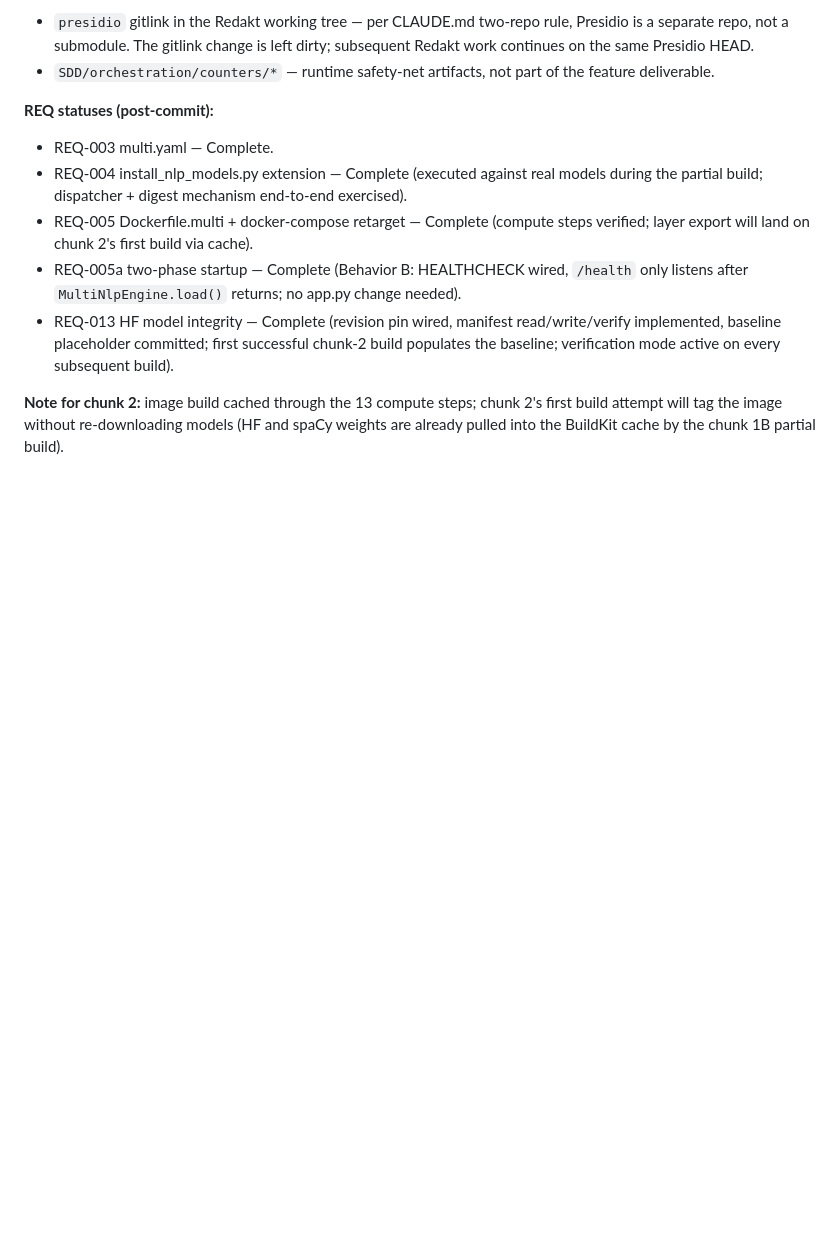
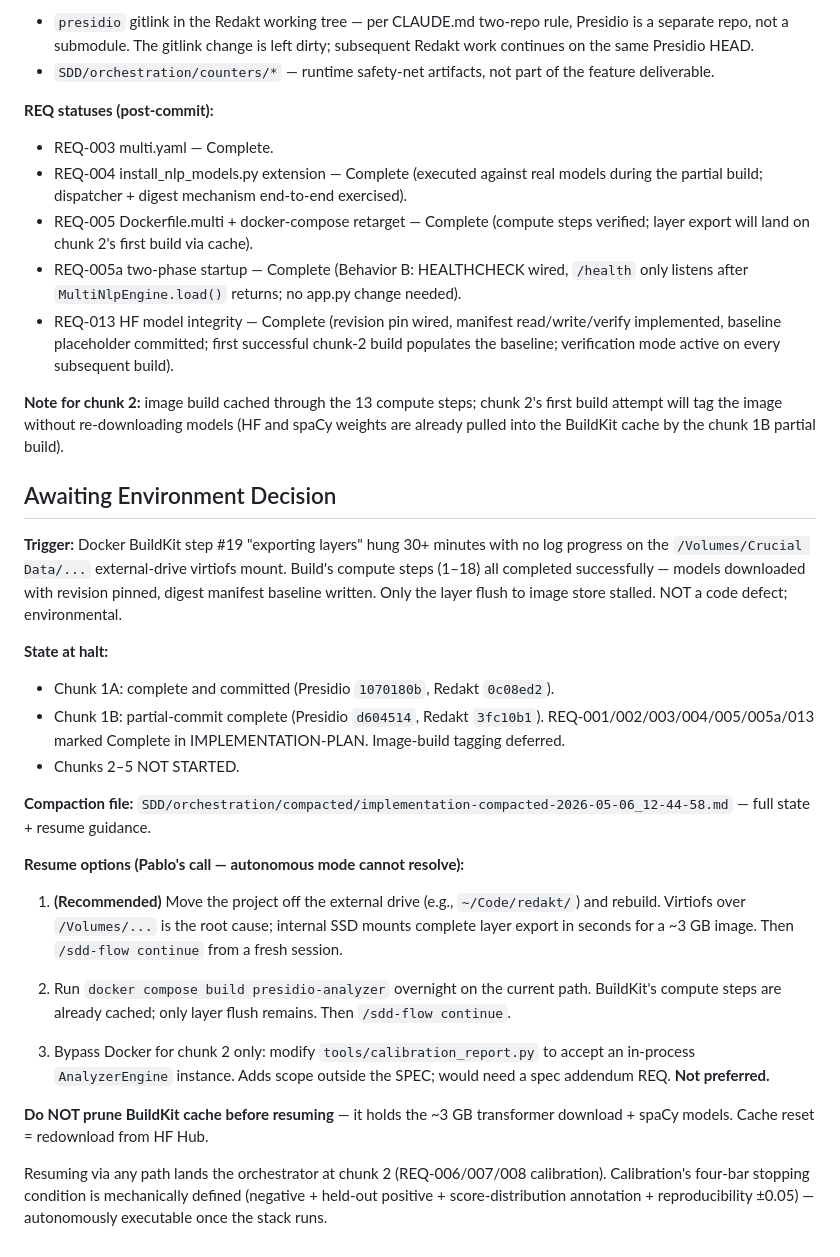
Before and after one commit to pablooliva/redakt, a Markdown page: SDD/orchestration/progress.md, the part around the change. Drawn GitHub-style; blank space fills up the shorter version.

Commit message:
SDD-007 progress: record Awaiting Environment Decision halt block

```diff
--- a/SDD/orchestration/progress.md
+++ b/SDD/orchestration/progress.md
@@ -430,3 +430,26 @@ Spawned 2026-05-06 12:39:19. Counter file: `SDD/orchestration/counters/4a-1B-com
 - REQ-013 HF model integrity — Complete (revision pin wired, manifest read/write/verify implemented, baseline placeholder committed; first successful chunk-2 build populates the baseline; verification mode active on every subsequent build).
 
 **Note for chunk 2:** image build cached through the 13 compute steps; chunk 2's first build attempt will tag the image without re-downloading models (HF and spaCy weights are already pulled into the BuildKit cache by the chunk 1B partial build).
+
+## Awaiting Environment Decision
+
+**Trigger:** Docker BuildKit step #19 "exporting layers" hung 30+ minutes with no log progress on the `/Volumes/Crucial Data/...` external-drive virtiofs mount. Build's compute steps (1–18) all completed successfully — models downloaded with revision pinned, digest manifest baseline written. Only the layer flush to image store stalled. NOT a code defect; environmental.
+
+**State at halt:**
+- Chunk 1A: complete and committed (Presidio `1070180b`, Redakt `0c08ed2`).
+- Chunk 1B: partial-commit complete (Presidio `d604514`, Redakt `3fc10b1`). REQ-001/002/003/004/005/005a/013 marked Complete in IMPLEMENTATION-PLAN. Image-build tagging deferred.
+- Chunks 2–5 NOT STARTED.
+
+**Compaction file:** `SDD/orchestration/compacted/implementation-compacted-2026-05-06_12-44-58.md` — full state + resume guidance.
+
+**Resume options (Pablo's call — autonomous mode cannot resolve):**
+
+1. **(Recommended)** Move the project off the external drive (e.g., `~/Code/redakt/`) and rebuild. Virtiofs over `/Volumes/...` is the root cause; internal SSD mounts complete layer export in seconds for a ~3 GB image. Then `/sdd-flow continue` from a fresh session.
+
+2. Run `docker compose build presidio-analyzer` overnight on the current path. BuildKit's compute steps are already cached; only layer flush remains. Then `/sdd-flow continue`.
+
+3. Bypass Docker for chunk 2 only: modify `tools/calibration_report.py` to accept an in-process `AnalyzerEngine` instance. Adds scope outside the SPEC; would need a spec addendum REQ. **Not preferred.**
+
+**Do NOT prune BuildKit cache before resuming** — it holds the ~3 GB transformer download + spaCy models. Cache reset = redownload from HF Hub.
+
+Resuming via any path lands the orchestrator at chunk 2 (REQ-006/007/008 calibration). Calibration's four-bar stopping condition is mechanically defined (negative + held-out positive + score-distribution annotation + reproducibility ±0.05) — autonomously executable once the stack runs.
```
